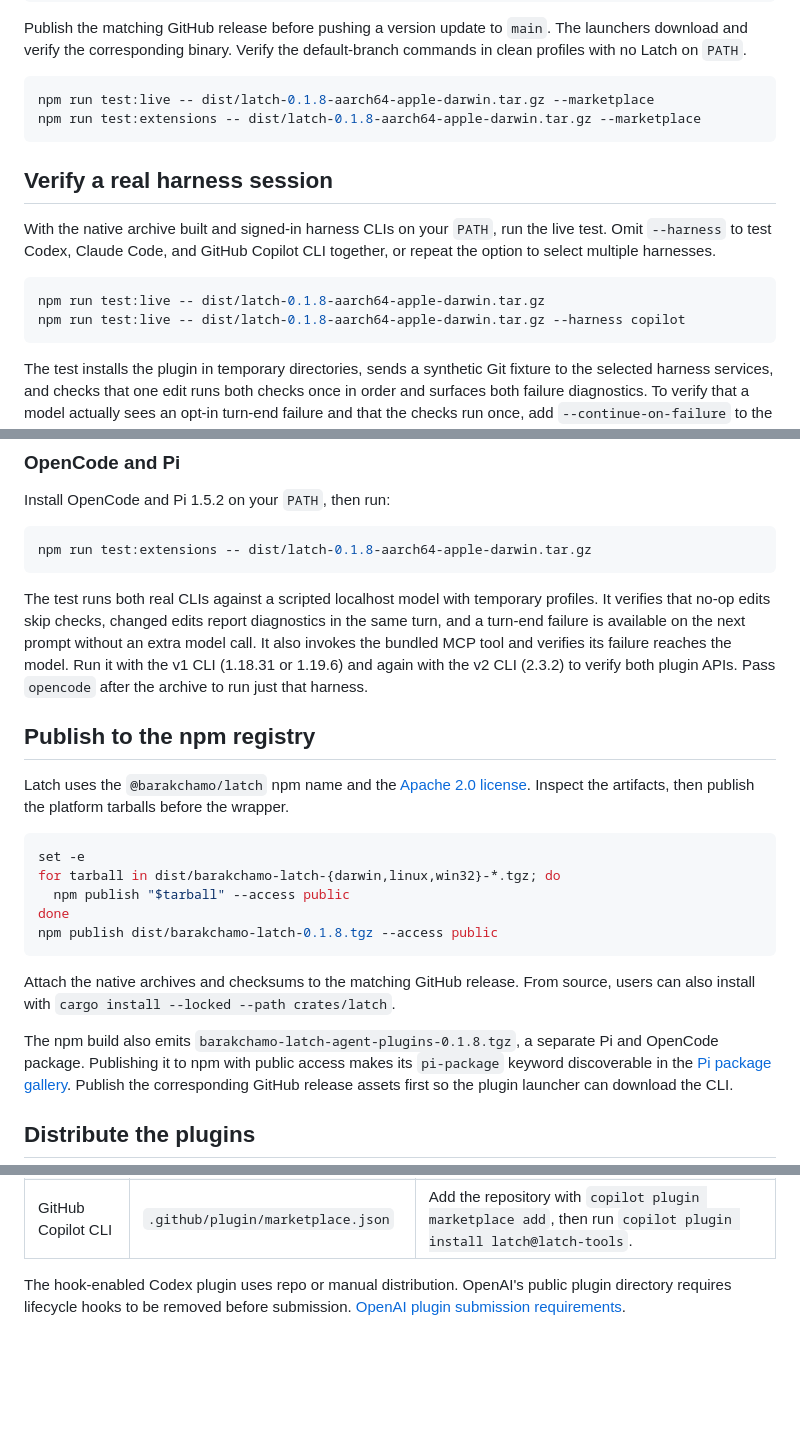
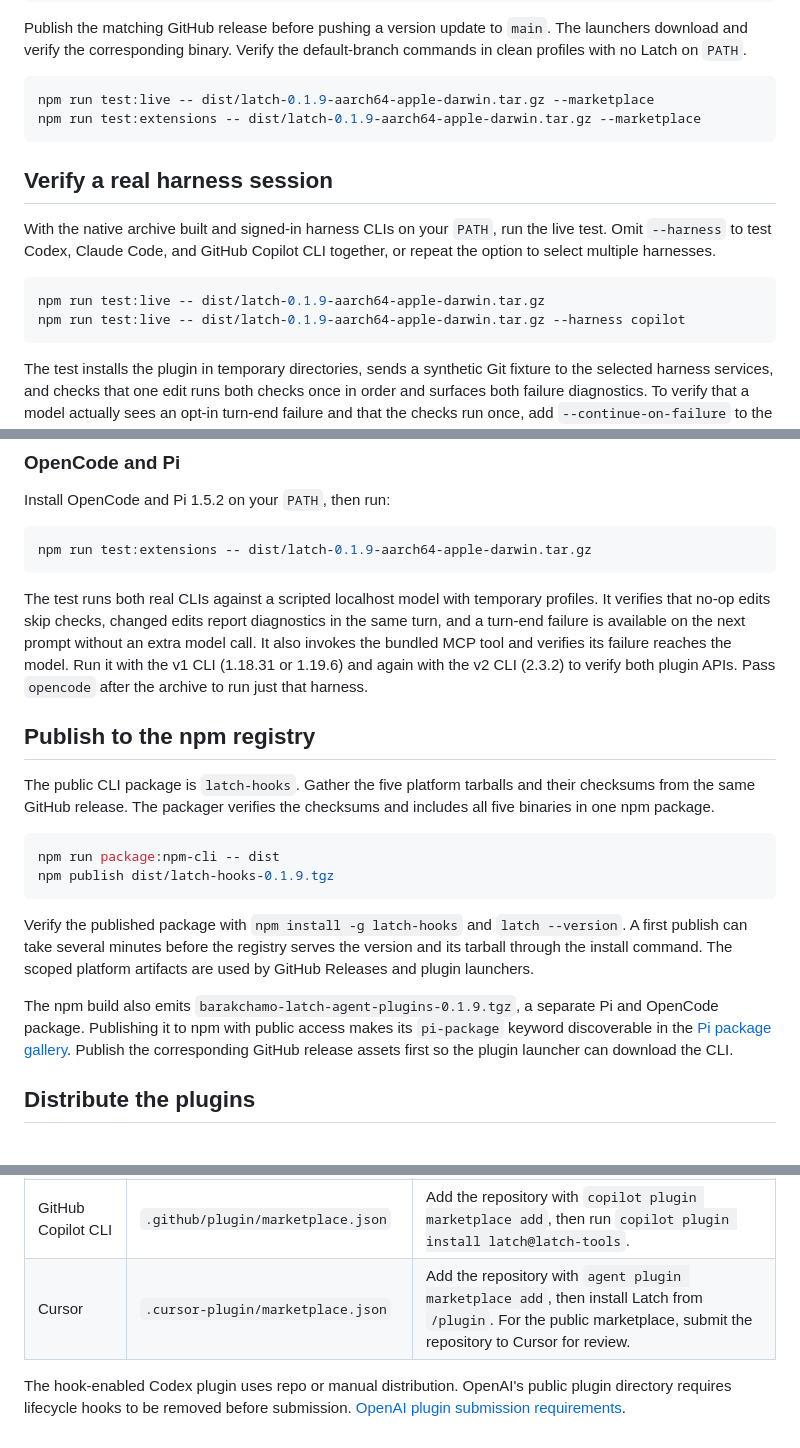
Before and after one commit to BarakChamo/latch, a Markdown page: docs/releasing.md, 3 parts joined by grey strips. GitHub-like rendering; blank space fills up the shorter version.

````diff
--- a/docs/releasing.md
+++ b/docs/releasing.md
@@ -59,8 +59,8 @@ Publish the matching GitHub release before pushing a version update to
 the default-branch commands in clean profiles with no Latch on `PATH`.
 
 ```sh
-npm run test:live -- dist/latch-0.1.8-aarch64-apple-darwin.tar.gz --marketplace
-npm run test:extensions -- dist/latch-0.1.8-aarch64-apple-darwin.tar.gz --marketplace
+npm run test:live -- dist/latch-0.1.9-aarch64-apple-darwin.tar.gz --marketplace
+npm run test:extensions -- dist/latch-0.1.9-aarch64-apple-darwin.tar.gz --marketplace
 ```
 
 ## Verify a real harness session
@@ -70,8 +70,8 @@ the live test. Omit `--harness` to test Codex, Claude Code, and GitHub
 Copilot CLI together, or repeat the option to select multiple harnesses.
 
 ```sh
-npm run test:live -- dist/latch-0.1.8-aarch64-apple-darwin.tar.gz
-npm run test:live -- dist/latch-0.1.8-aarch64-apple-darwin.tar.gz --harness copilot
+npm run test:live -- dist/latch-0.1.9-aarch64-apple-darwin.tar.gz
+npm run test:live -- dist/latch-0.1.9-aarch64-apple-darwin.tar.gz --harness copilot
 ```
 
 The test installs the plugin in temporary directories, sends a
@@ -93,7 +93,7 @@ when available. The test removes its temporary files on exit.
 Install OpenCode and Pi 1.5.2 on your `PATH`, then run:
 
 ```sh
-npm run test:extensions -- dist/latch-0.1.8-aarch64-apple-darwin.tar.gz
+npm run test:extensions -- dist/latch-0.1.9-aarch64-apple-darwin.tar.gz
 ```
 
 The test runs both real CLIs against a scripted localhost model with
@@ -107,21 +107,21 @@ run just that harness.
 
 ## Publish to the npm registry
 
-Latch uses the `@barakchamo/latch` npm name and the [Apache 2.0 license](../LICENSE).
-Inspect the artifacts, then publish the platform tarballs before the wrapper.
+The public CLI package is `latch-hooks`. Gather the five platform tarballs
+and their checksums from the same GitHub release. The packager verifies
+the checksums and includes all five binaries in one npm package.
 
 ```sh
-set -e
-for tarball in dist/barakchamo-latch-{darwin,linux,win32}-*.tgz; do
-  npm publish "$tarball" --access public
-done
-npm publish dist/barakchamo-latch-0.1.8.tgz --access public
+npm run package:npm-cli -- dist
+npm publish dist/latch-hooks-0.1.9.tgz
 ```
 
-Attach the native archives and checksums to the matching GitHub release.
-From source, users can also install with `cargo install --locked --path crates/latch`.
+Verify the published package with `npm install -g latch-hooks` and
+`latch --version`. A first publish can take several minutes before the
+registry serves the version and its tarball through the install command.
+The scoped platform artifacts are used by GitHub Releases and plugin launchers.
 
-The npm build also emits `barakchamo-latch-agent-plugins-0.1.8.tgz`, a
+The npm build also emits `barakchamo-latch-agent-plugins-0.1.9.tgz`, a
 separate Pi and OpenCode package. Publishing it to npm with public access
 makes its `pi-package` keyword discoverable in the
 [Pi package gallery](https://pi.dev/packages). Publish the corresponding
@@ -142,6 +142,7 @@ The source, npm, and Windows options require the CLI on the harness's
 | Codex | `.agents/plugins/marketplace.json` | Add the Git repository with `codex plugin marketplace add`, run `codex plugin add latch@latch-tools`, then review hooks in `/hooks`. |
 | Claude Code | `.claude-plugin/marketplace.json` | Add the repository with `claude plugin marketplace add`, then run `claude plugin install latch@latch-tools`. |
 | GitHub Copilot CLI | `.github/plugin/marketplace.json` | Add the repository with `copilot plugin marketplace add`, then run `copilot plugin install latch@latch-tools`. |
+| Cursor | `.cursor-plugin/marketplace.json` | Add the repository with `agent plugin marketplace add`, then install Latch from `/plugin`. For the public marketplace, submit the repository to Cursor for review. |
 
 The hook-enabled Codex plugin uses repo or manual distribution. OpenAI's
 public plugin directory requires lifecycle hooks to be removed before
````
Also changed, not shown: README.md (+60 -6 lines), plugins/README.md (+2 -1 lines), docs/assets/latch-launch.png (added), 6 other files.
